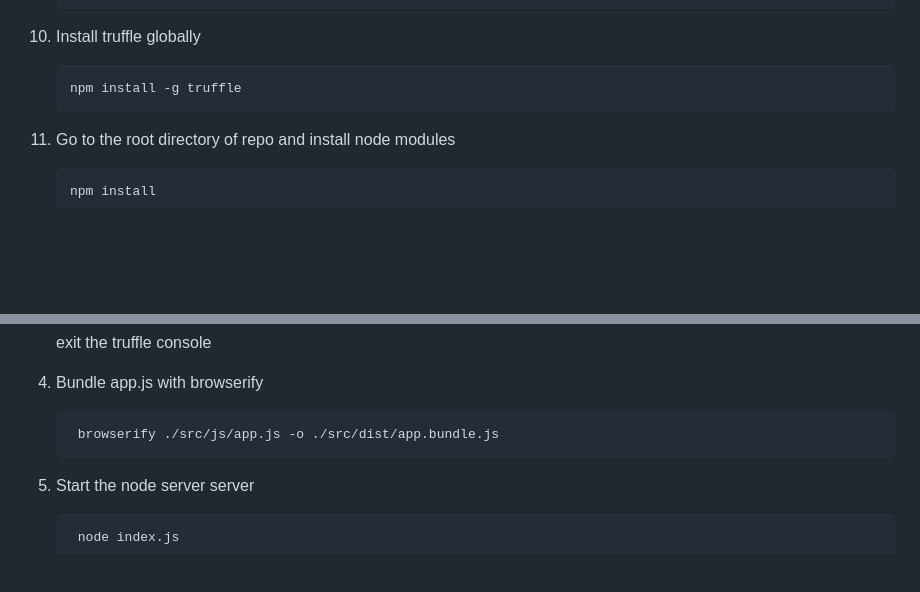
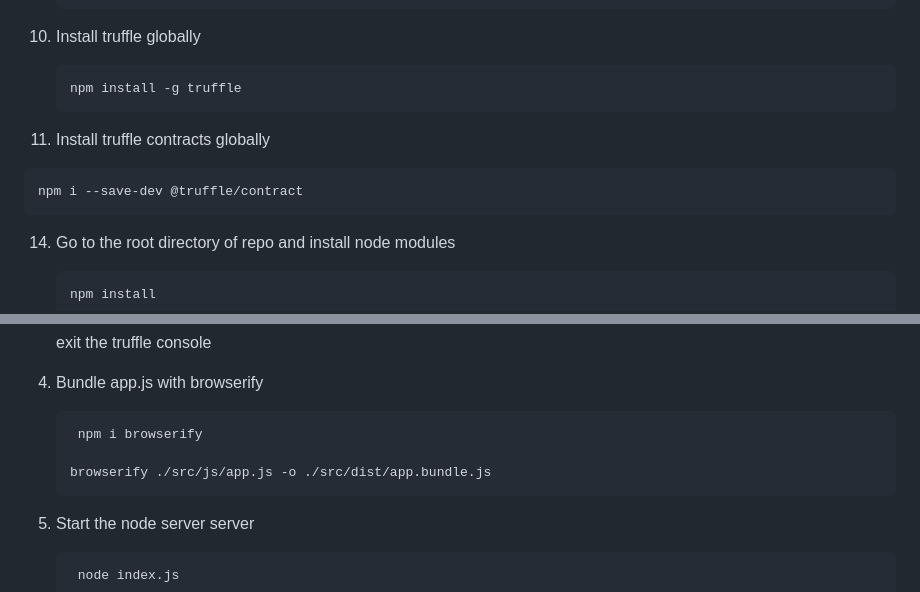
Before and after one commit to ankursingh24/Decentralized-Voting-System-Using-Ethereum-Blockchain, a Markdown page: README.md, 2 parts joined by grey strips. Rendered like a GitHub page; blank space fills up the shorter version.

```diff
--- a/README.md
+++ b/README.md
@@ -57,6 +57,12 @@
 
         npm install -g truffle
 
+ 12. Install truffle  contracts globally
+
+    npm i --save-dev @truffle/contract
+
+
+
 14. Go to the root directory of repo and install node modules
 
         npm install
@@ -83,7 +89,9 @@
 
 5. Bundle app.js with browserify
 
-        browserify ./src/js/app.js -o ./src/dist/app.bundle.js
+        npm i browserify
+
+       browserify ./src/js/app.js -o ./src/dist/app.bundle.js
 
 2. Start the node server server
 
```
